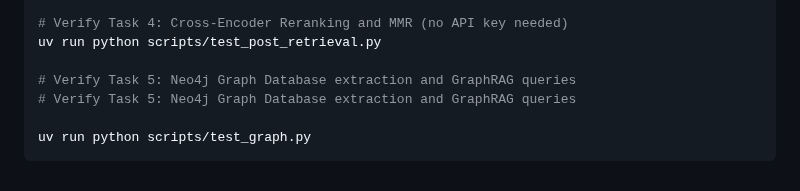
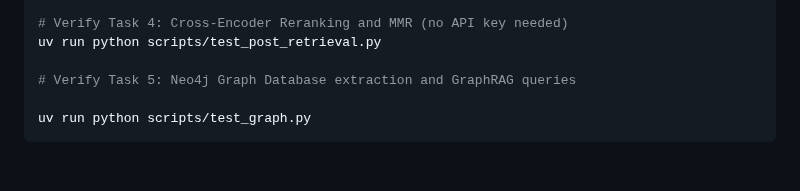
Before and after one commit to BaoNguyenz/Enterprise_RAG_system, a Markdown page: README.md, the part around the change. Rendered like a GitHub page.

Commit message:
docs: remove redundant comment in README verification section

````diff
--- a/README.md
+++ b/README.md
@@ -290,7 +290,6 @@ uv run python scripts/test_query_transformation.py
 uv run python scripts/test_post_retrieval.py
 
 # Verify Task 5: Neo4j Graph Database extraction and GraphRAG queries
-# Verify Task 5: Neo4j Graph Database extraction and GraphRAG queries
 
 uv run python scripts/test_graph.py
 ```
````
